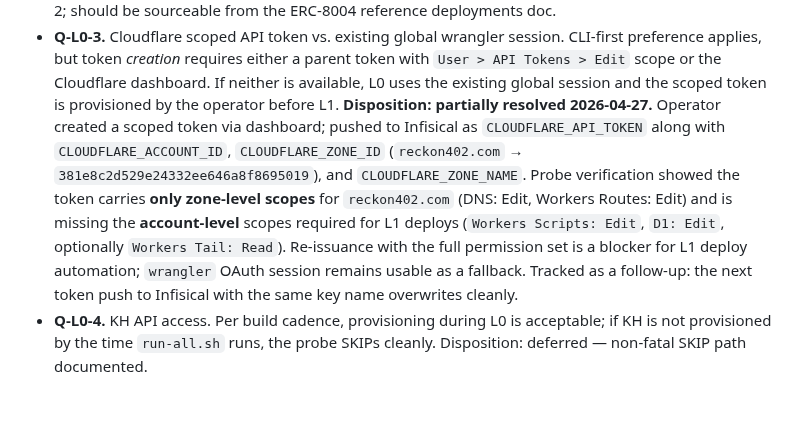
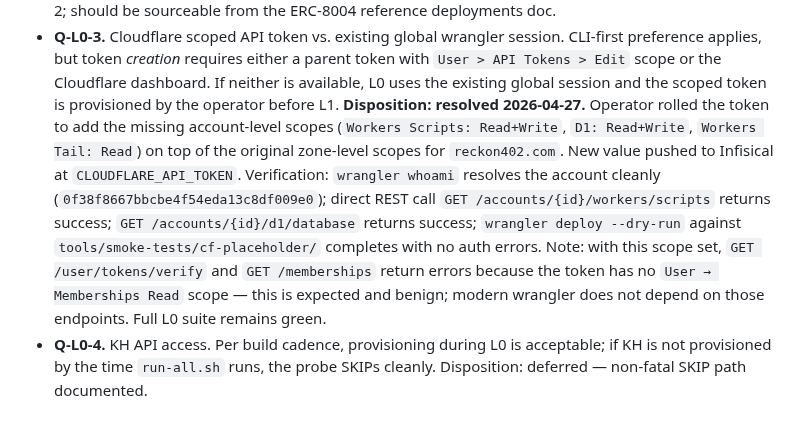
Before and after one commit to hamiha70/reckon402, a Markdown page: specs/00-l0-smoke-tests.md, the part around the change. Drawn GitHub-style.

Commit message:
spec(L0): close Q-L0-3 — CF token now carries account-level scopes
Operator rolled the Cloudflare API token to add the missing
account-level permissions (Workers Scripts Read+Write, D1 Read+Write,
Workers Tail Read) on top of the existing zone-level scopes for
reckon402.com. New token pushed to Infisical at CLOUDFLARE_API_TOKEN.

Verification (all under infisical run --env dev --):
  - wrangler whoami: resolves account 0f38f8667bbcbe4f54eda13c8df009e0
  - GET /accounts/{id}/workers/scripts: success, 4 scripts listed
  - GET /accounts/{id}/d1/database: success, 1 db listed
  - wrangler deploy --dry-run on tools/smoke-tests/cf-placeholder:
    completes with no auth errors
  - tools/smoke-tests/run-all.sh: ALL PASS (or SKIP)

Documents the benign quirk that GET /user/tokens/verify and
GET /memberships fail with this scope set (the token has no
User → Memberships Read permission); modern wrangler doesn't
depend on those endpoints, so this is non-blocking.

L1 deploy automation is now unblocked.

Made-with: Cursor

```diff
--- a/specs/00-l0-smoke-tests.md
+++ b/specs/00-l0-smoke-tests.md
@@ -262,19 +262,20 @@ Probes 1, 2, 3, 4, 8 require the following to be in place before the run:
   Cloudflare dashboard. If neither is available, L0 uses the existing
   global session and the scoped token is provisioned by the operator
   before L1.
-  **Disposition: partially resolved 2026-04-27.** Operator created a
-  scoped token via dashboard; pushed to Infisical as
-  `CLOUDFLARE_API_TOKEN` along with `CLOUDFLARE_ACCOUNT_ID`,
-  `CLOUDFLARE_ZONE_ID` (`reckon402.com` → `381e8c2d529e24332ee646a8f8695019`),
-  and `CLOUDFLARE_ZONE_NAME`. Probe verification showed the token
-  carries **only zone-level scopes** for `reckon402.com` (DNS: Edit,
-  Workers Routes: Edit) and is missing the **account-level** scopes
-  required for L1 deploys (`Workers Scripts: Edit`, `D1: Edit`,
-  optionally `Workers Tail: Read`). Re-issuance with the full
-  permission set is a blocker for L1 deploy automation; `wrangler`
-  OAuth session remains usable as a fallback. Tracked as a follow-up:
-  the next token push to Infisical with the same key name overwrites
-  cleanly.
+  **Disposition: resolved 2026-04-27.** Operator rolled the token to
+  add the missing account-level scopes (`Workers Scripts: Read+Write`,
+  `D1: Read+Write`, `Workers Tail: Read`) on top of the original
+  zone-level scopes for `reckon402.com`. New value pushed to Infisical
+  at `CLOUDFLARE_API_TOKEN`. Verification: `wrangler whoami` resolves
+  the account cleanly (`0f38f8667bbcbe4f54eda13c8df009e0`); direct
+  REST call `GET /accounts/{id}/workers/scripts` returns success;
+  `GET /accounts/{id}/d1/database` returns success; `wrangler deploy
+  --dry-run` against `tools/smoke-tests/cf-placeholder/` completes
+  with no auth errors. Note: with this scope set,
+  `GET /user/tokens/verify` and `GET /memberships` return errors
+  because the token has no `User → Memberships Read` scope — this
+  is expected and benign; modern wrangler does not depend on those
+  endpoints. Full L0 suite remains green.
 - **Q-L0-4.** KH API access. Per build cadence, provisioning during L0 is
   acceptable; if KH is not provisioned by the time `run-all.sh` runs, the
   probe SKIPs cleanly.
```
